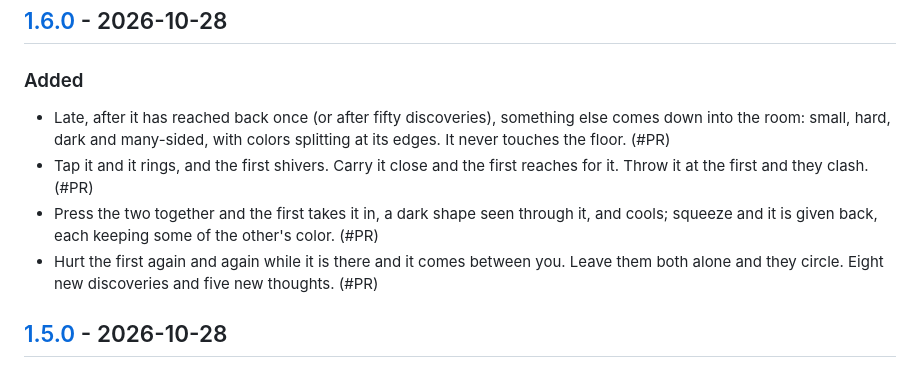
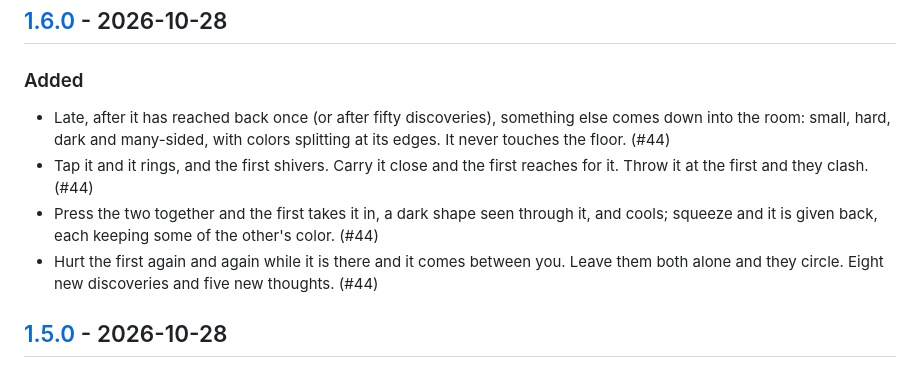
Before and after one commit to antoniwan/the-object, a Markdown page: CHANGELOG.md, the part around the change. GitHub-like rendering.

Commit message:
Changelog: name the pull request
Co-Authored-By: Claude Opus 5.5 <noreply@anthropic.com>
Claude-Session: https://claude.ai/code/session_01KBsxCXENBoveMMuo7H1X5p

```diff
--- a/CHANGELOG.md
+++ b/CHANGELOG.md
@@ -15,10 +15,10 @@ Every merge to `main` is deployed, so every pull request is a release and carrie
 ## [1.6.0] - 2026-10-28
 
 ### Added
-- Late, after it has reached back once (or after fifty discoveries), something else comes down into the room: small, hard, dark and many-sided, with colors splitting at its edges. It never touches the floor. (#PR)
-- Tap it and it rings, and the first shivers. Carry it close and the first reaches for it. Throw it at the first and they clash. (#PR)
-- Press the two together and the first takes it in, a dark shape seen through it, and cools; squeeze and it is given back, each keeping some of the other's color. (#PR)
-- Hurt the first again and again while it is there and it comes between you. Leave them both alone and they circle. Eight new discoveries and five new thoughts. (#PR)
+- Late, after it has reached back once (or after fifty discoveries), something else comes down into the room: small, hard, dark and many-sided, with colors splitting at its edges. It never touches the floor. (#44)
+- Tap it and it rings, and the first shivers. Carry it close and the first reaches for it. Throw it at the first and they clash. (#44)
+- Press the two together and the first takes it in, a dark shape seen through it, and cools; squeeze and it is given back, each keeping some of the other's color. (#44)
+- Hurt the first again and again while it is there and it comes between you. Leave them both alone and they circle. Eight new discoveries and five new thoughts. (#44)
 
 ## [1.5.0] - 2026-10-28
 
```
